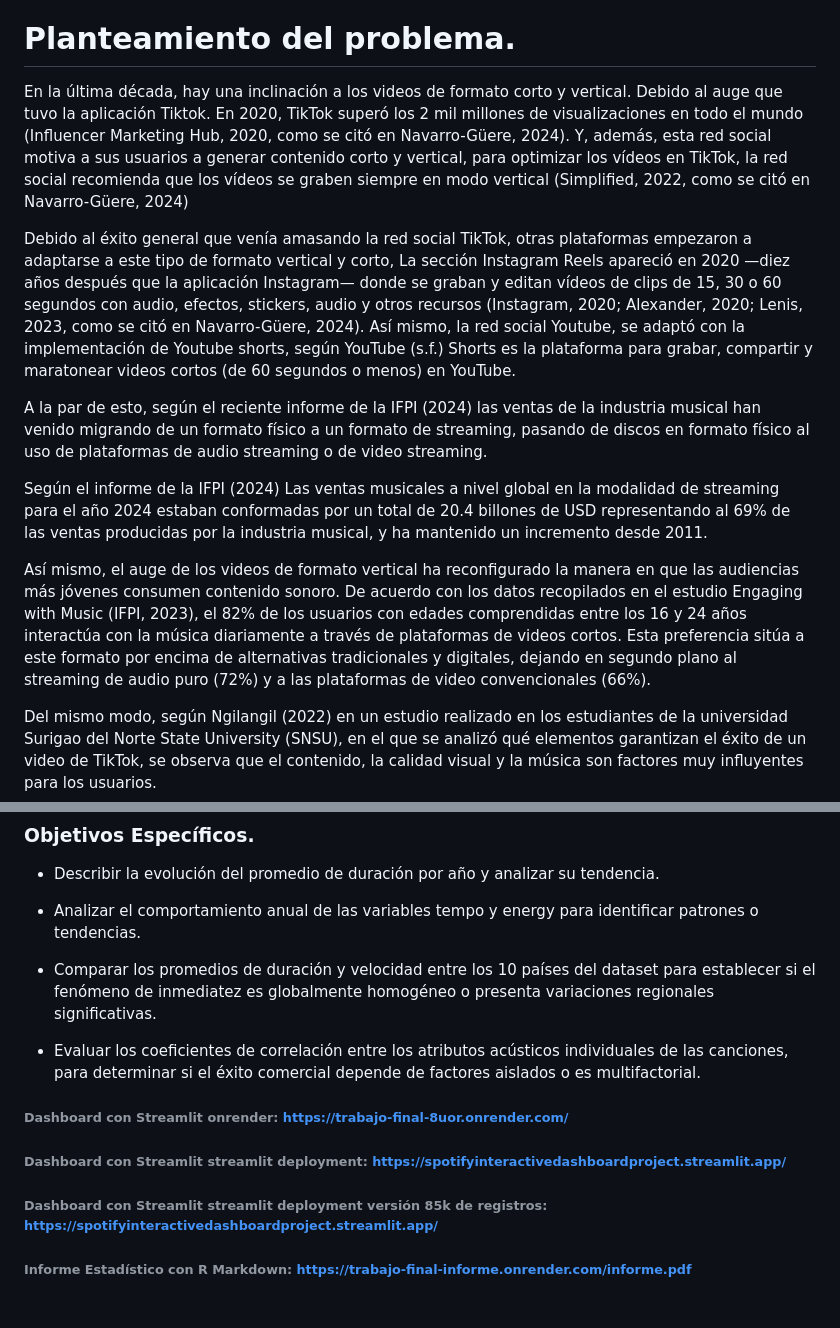
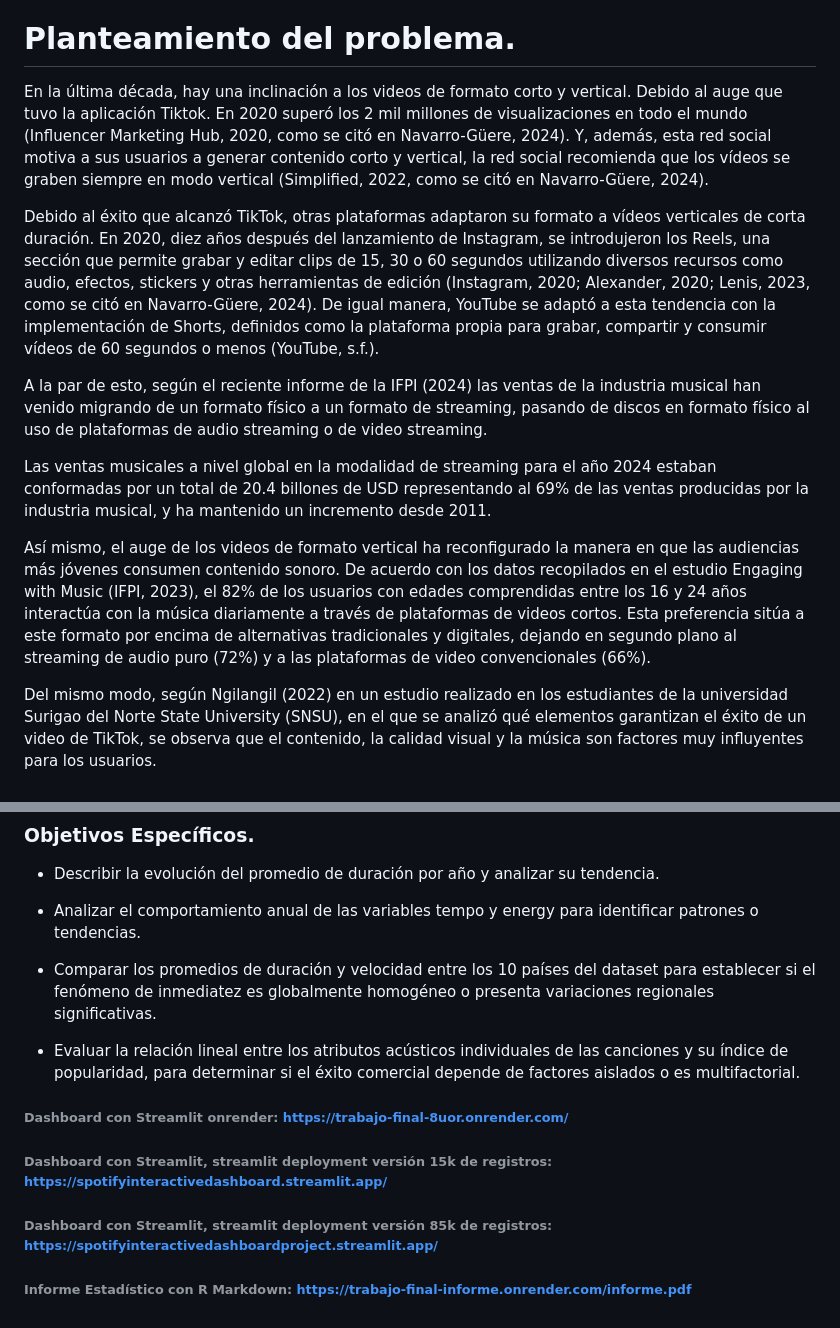
Before and after one commit to Jtorres1000/trabajo-final, a Markdown page: readme.md, 2 parts joined by grey strips. GitHub-like rendering.

Commit message:
fix: correciones menores en el readme para que coincida con las actualizaciones en el informe.

```diff
--- a/readme.md
+++ b/readme.md
@@ -24,15 +24,15 @@ Este trabajo tiene como objetivo analizar a fondo una base de datos de 85,000 ca
 
 # Planteamiento del problema.
 
-En la última década, hay una inclinación a los videos de formato corto y vertical. Debido al auge que tuvo la aplicación Tiktok. En 2020, TikTok superó los 2 mil millones de visualizaciones en todo el mundo (Influencer Marketing Hub, 2020, como se citó en Navarro-Güere, 2024). Y, además, esta red social motiva a sus usuarios a generar contenido corto y vertical, para optimizar los vídeos en TikTok, la red social recomienda que los vídeos se graben siempre en modo vertical (Simplified, 2022, como se citó en Navarro-Güere, 2024)
+En la última década, hay una inclinación a los videos de formato corto y vertical. Debido al auge que tuvo la aplicación Tiktok. En 2020 superó los 2 mil millones de visualizaciones en todo el mundo (Influencer Marketing Hub, 2020, como se citó en Navarro-Güere, 2024). Y, además, esta red social motiva a sus usuarios a generar contenido corto y vertical, la red social recomienda que los vídeos se graben siempre en modo vertical (Simplified, 2022, como se citó en Navarro-Güere, 2024).
 
-Debido al éxito general que venía amasando la red social TikTok, otras plataformas empezaron a adaptarse a este tipo de formato vertical y corto, La sección Instagram Reels apareció en 2020 —diez años después que la aplicación Instagram— donde se graban y editan vídeos de clips de 15, 30 o 60 segundos con audio, efectos, stickers, audio y otros recursos (Instagram, 2020; Alexander, 2020; Lenis, 2023, como se citó en Navarro-Güere, 2024). Así mismo, la red social Youtube, se adaptó con la implementación de Youtube shorts, según YouTube (s.f.) Shorts es la plataforma para grabar, compartir y maratonear videos cortos (de 60 segundos o menos) en YouTube.
+Debido al éxito que alcanzó TikTok, otras plataformas adaptaron su formato a vídeos verticales de corta duración. En 2020, diez años después del lanzamiento de Instagram, se introdujeron los Reels, una sección que permite grabar y editar clips de 15, 30 o 60 segundos utilizando diversos recursos como audio, efectos, stickers y otras herramientas de edición (Instagram, 2020; Alexander, 2020; Lenis, 2023, como se citó en Navarro-Güere, 2024). De igual manera, YouTube se adaptó a esta tendencia con la implementación de Shorts, definidos como la plataforma propia para grabar, compartir y consumir vídeos de 60 segundos o menos (YouTube, s.f.).
 
 A la par de esto, según el reciente informe de la IFPI (2024) las ventas de la industria musical han venido migrando de un formato físico a un formato de streaming, pasando de discos en formato físico al uso de plataformas de audio streaming o de video streaming.
 
-Según el informe de la IFPI (2024) Las ventas musicales a nivel global en la modalidad de streaming para el año 2024 estaban conformadas por un total de 20.4 billones de USD representando al 69% de las ventas producidas por la industria musical, y ha mantenido un incremento desde 2011.
+Las ventas musicales a nivel global en la modalidad de streaming para el año 2024 estaban conformadas por un total de 20.4 billones de USD representando al 69\% de las ventas producidas por la industria musical, y ha mantenido un incremento desde 2011.
 
-Así mismo, el auge de los videos de formato vertical ha reconfigurado la manera en que las audiencias más jóvenes consumen contenido sonoro. De acuerdo con los datos recopilados en el estudio Engaging with Music (IFPI, 2023), el 82% de los usuarios con edades comprendidas entre los 16 y 24 años interactúa con la música diariamente a través de plataformas de videos cortos. Esta preferencia sitúa a este formato por encima de alternativas tradicionales y digitales, dejando en segundo plano al streaming de audio puro (72%) y a las plataformas de video convencionales (66%).
+Así mismo, el auge de los videos de formato vertical ha reconfigurado la manera en que las audiencias más jóvenes consumen contenido sonoro. De acuerdo con los datos recopilados en el estudio Engaging with Music (IFPI, 2023), el 82\% de los usuarios con edades comprendidas entre los 16 y 24 años interactúa con la música diariamente a través de plataformas de videos cortos. Esta preferencia sitúa a este formato por encima de alternativas tradicionales y digitales, dejando en segundo plano al streaming de audio puro (72\%) y a las plataformas de video convencionales (66\%).
 
 Del mismo modo, según Ngilangil (2022) en un estudio realizado en los estudiantes de la universidad Surigao del Norte State University (SNSU), en el que se analizó qué elementos garantizan el éxito de un video de TikTok, se observa que el contenido, la calidad visual y la música son factores muy influyentes para los usuarios.
 
@@ -66,9 +66,9 @@ Analizar la evolución de la duración estructural y características acústicas
 
 -   Comparar los promedios de duración y velocidad entre los 10 países del dataset para establecer si el fenómeno de inmediatez es globalmente homogéneo o presenta variaciones regionales significativas.
 
--   Evaluar los coeficientes de correlación entre los atributos acústicos individuales de las canciones, para determinar si el éxito comercial depende de factores aislados o es multifactorial.
+-   Evaluar la relación lineal entre los atributos acústicos individuales de las canciones y su índice de popularidad, para determinar si el éxito comercial depende de factores aislados o es multifactorial.
 
 ###### Dashboard con Streamlit onrender: <https://trabajo-final-8uor.onrender.com/>
-###### Dashboard con Streamlit streamlit deployment: <https://spotifyinteractivedashboardproject.streamlit.app/>
-###### Dashboard con Streamlit streamlit deployment versión 85k de registros: <https://spotifyinteractivedashboardproject.streamlit.app/>
+###### Dashboard con Streamlit, streamlit deployment versión 15k de registros: <https://spotifyinteractivedashboard.streamlit.app/>
+###### Dashboard con Streamlit, streamlit deployment versión 85k de registros: <https://spotifyinteractivedashboardproject.streamlit.app/>
 ###### Informe Estadístico con R Markdown: <https://trabajo-final-informe.onrender.com/informe.pdf>
```
Also changed, not shown: other parts of readme.md (+1 -1 lines).
